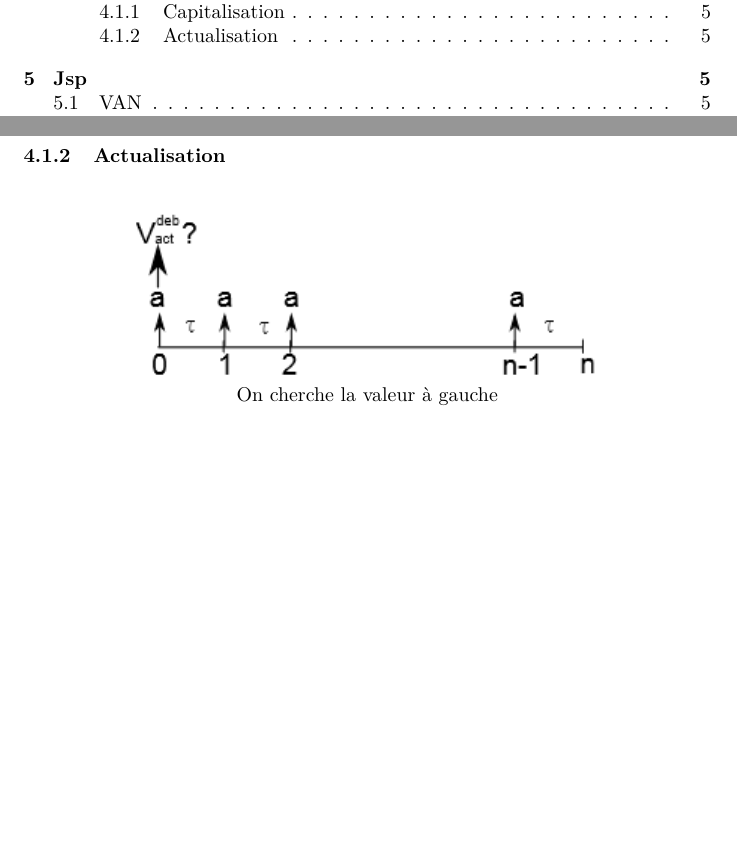
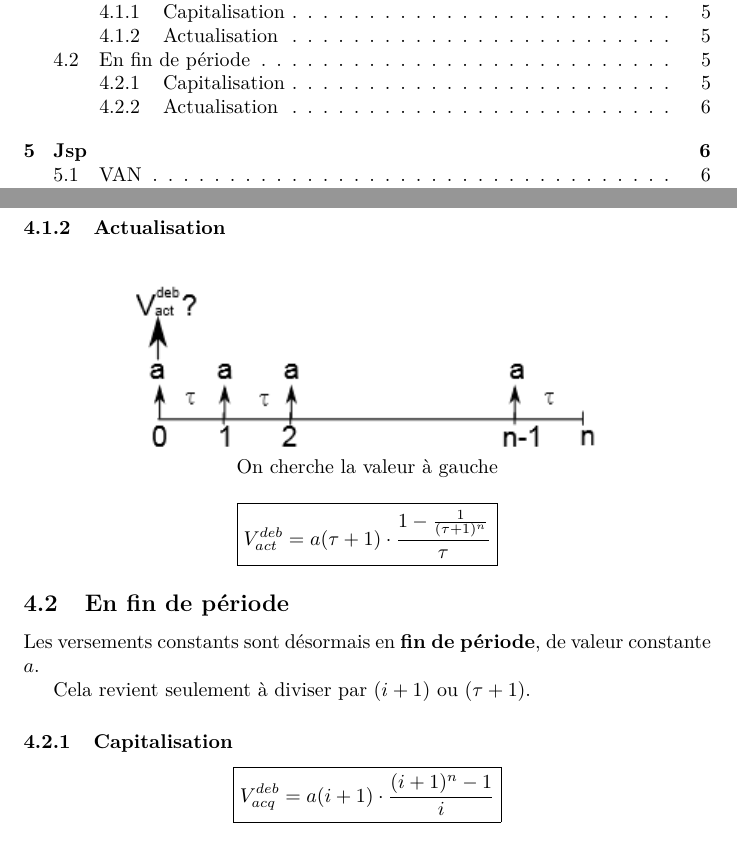
Before and after one commit to Ab2nour/latex, a LaTeX document (L3/MathsFi/fiche.tex): two parts of pages 1 and 5 of 6, joined at a grey line, cut so that both start at the same text, the shorter picture padded with empty space. Compiled offline with pdfLaTeX.

Commit message:
Update fiche.tex

```diff
--- a/L3/MathsFi/fiche.tex
+++ b/L3/MathsFi/fiche.tex
@@ -151,6 +151,18 @@ $$\boxed{V^{deb}_{acq} = a(i+1)\cdot\dfrac{(i+1)^n-1}{i}}$$
 
 $$\boxed{V^{deb}_{act} = a(\tau+1)\cdot\dfrac{1-\frac{1}{(\tau+1)^n}}{\tau}}$$
 
+
+\subsection{En fin de période}
+Les versements constants sont désormais en \textbf{fin de période}, de valeur constante $a$.
+
+Cela revient seulement à diviser par $(i+1)$ ou $(\tau + 1)$.
+
+\subsubsection{Capitalisation}
+$$\boxed{V^{deb}_{acq} = a(i+1)\cdot\dfrac{(i+1)^n-1}{i}}$$
+
+\subsubsection{Actualisation}
+$$\boxed{V^{deb}_{act} = a(\tau+1)\cdot\dfrac{1-\frac{1}{(\tau+1)^n}}{\tau}}$$
+
 \section {Jsp}
 \subsection{VAN}
 $$\boxed{VAN(\tau) = -V_0 + \sum_{i=1}^n \dfrac{V_i}{(1+\tau)^{p_i}}}$$
```
